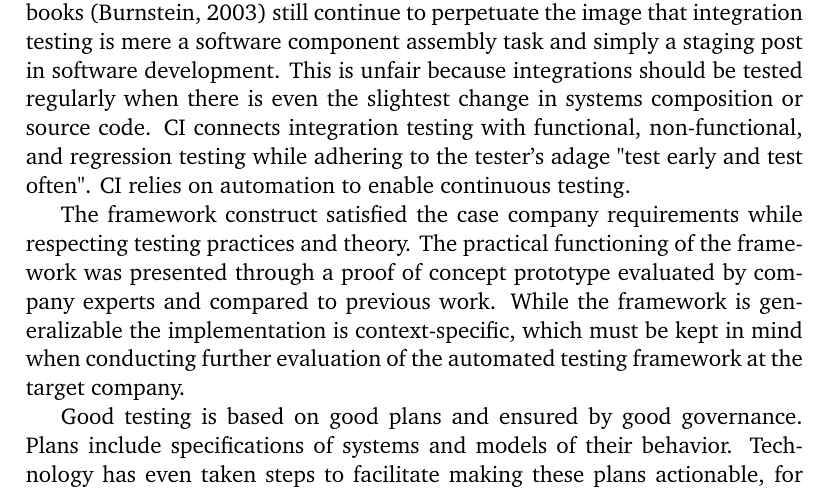
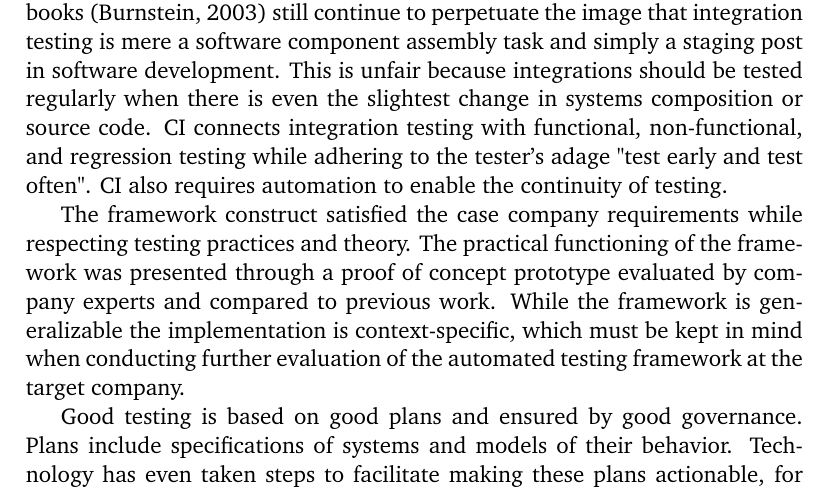
Before and after one commit to MrFossey/dippa, a LaTeX thesis (dippa.tex): part of page 59 of 66, cut so that both start at the same text. Compiled offline with pdfLaTeX; a LaTeX package or settings file that is missing is left out; a missing bibliography style is replaced by a similar one.

Commit message:
"Update"

```diff
--- a/dippa.tex
+++ b/dippa.tex
@@ -1819,7 +1819,7 @@ Maintenance consists of the creation of new tests for new or changed integration
 
 Text execution occurs through a graphical UI, or, or more often, automatically. The
 
-One of the essential findings of this thesis is that Continuous Integration bridges the gaps in integration testing theory when examining the entire software lifecycle. Authors like Myers and Fewster and Graham as well as textbooks \citep{burnstein2003practical} still continue to perpetuate the image that integration testing is mere a software component assembly task and simply a staging post in software development. This is unfair because integrations should be tested regularly when there is even the slightest change in systems composition or source code. CI connects integration testing with functional, non-functional, and regression testing while adhering to the tester's adage "test early and test often". CI relies on automation to enable continuous testing.
+One of the essential findings of this thesis is that Continuous Integration bridges the gaps in integration testing theory when examining the entire software lifecycle. Authors like Myers and Fewster and Graham as well as textbooks \citep{burnstein2003practical} still continue to perpetuate the image that integration testing is mere a software component assembly task and simply a staging post in software development. This is unfair because integrations should be tested regularly when there is even the slightest change in systems composition or source code. CI connects integration testing with functional, non-functional, and regression testing while adhering to the tester's adage "test early and test often". CI also requires automation to enable the continuity of testing.
 % also automation
 
 The framework construct satisfied the case company requirements while respecting testing practices and theory. The practical functioning of the framework was presented through a proof of concept prototype evaluated by company experts and compared to previous work. While the framework is generalizable the implementation is context-specific, which must be kept in mind when conducting further evaluation of the automated testing framework at the target company.
```
